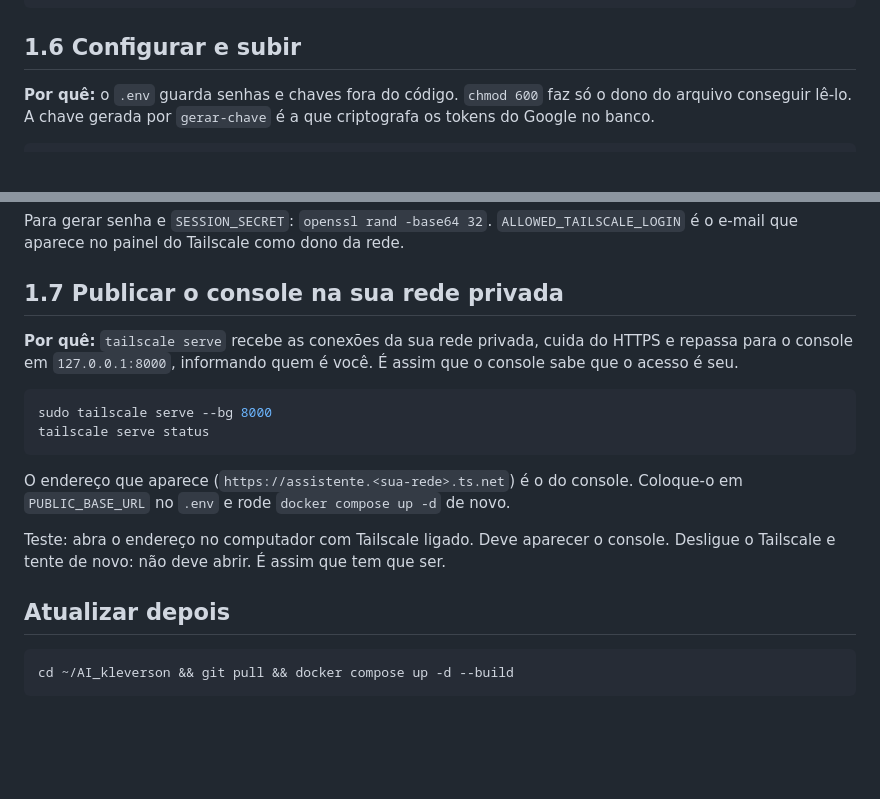
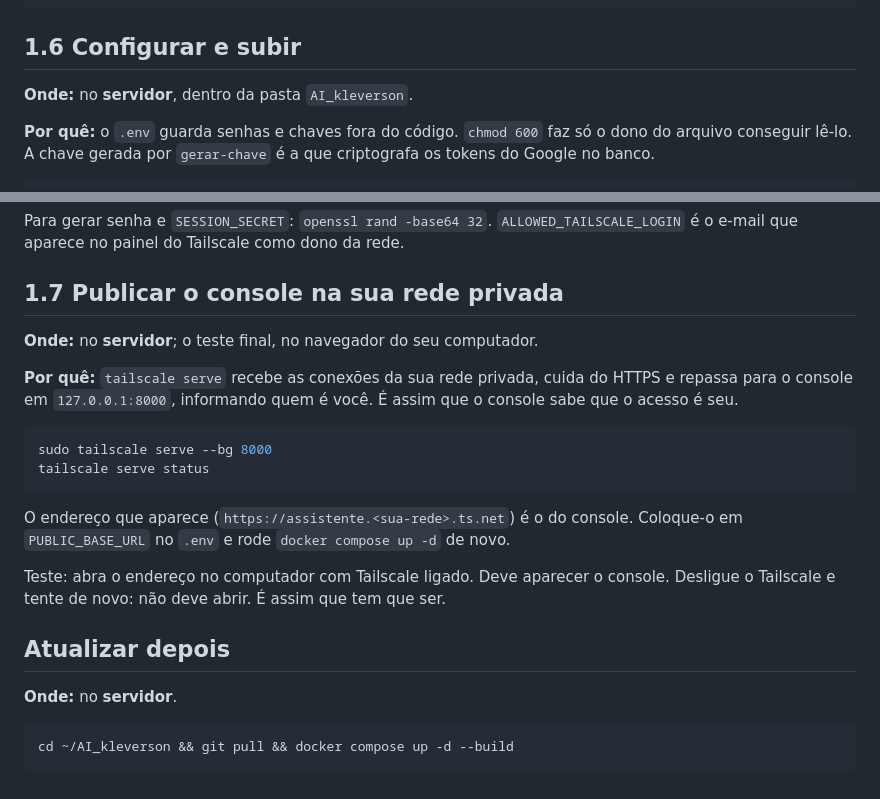
Before and after one commit to fredericokrohling/AI_kleverson, a Markdown page: docs/setup/01-servidor.md, 2 parts joined by grey strips. Rendered like a GitHub page; blank space fills up the shorter version.

````diff
--- a/docs/setup/01-servidor.md
+++ b/docs/setup/01-servidor.md
@@ -93,6 +111,8 @@ cd AI_kleverson
 
 ## 1.6 Configurar e subir
 
+**Onde:** no **servidor**, dentro da pasta `AI_kleverson`.
+
 **Por quê:** o `.env` guarda senhas e chaves fora do código. `chmod 600` faz só o dono do
 arquivo conseguir lê-lo. A chave gerada por `gerar-chave` é a que criptografa os tokens
 do Google no banco.
@@ -111,6 +131,8 @@ Para gerar senha e `SESSION_SECRET`: `openssl rand -base64 32`.
 
 ## 1.7 Publicar o console na sua rede privada
 
+**Onde:** no **servidor**; o teste final, no navegador do seu computador.
+
 **Por quê:** `tailscale serve` recebe as conexões da sua rede privada, cuida do HTTPS e
 repassa para o console em `127.0.0.1:8000`, informando quem é você. É assim que o
 console sabe que o acesso é seu.
@@ -128,6 +150,8 @@ Desligue o Tailscale e tente de novo: não deve abrir. É assim que tem que ser.
 
 ## Atualizar depois
 
+**Onde:** no **servidor**.
+
 ```bash
 cd ~/AI_kleverson && git pull && docker compose up -d --build
 ```
````
Also changed, not shown: other parts of docs/setup/01-servidor.md (+18 -0 lines).
